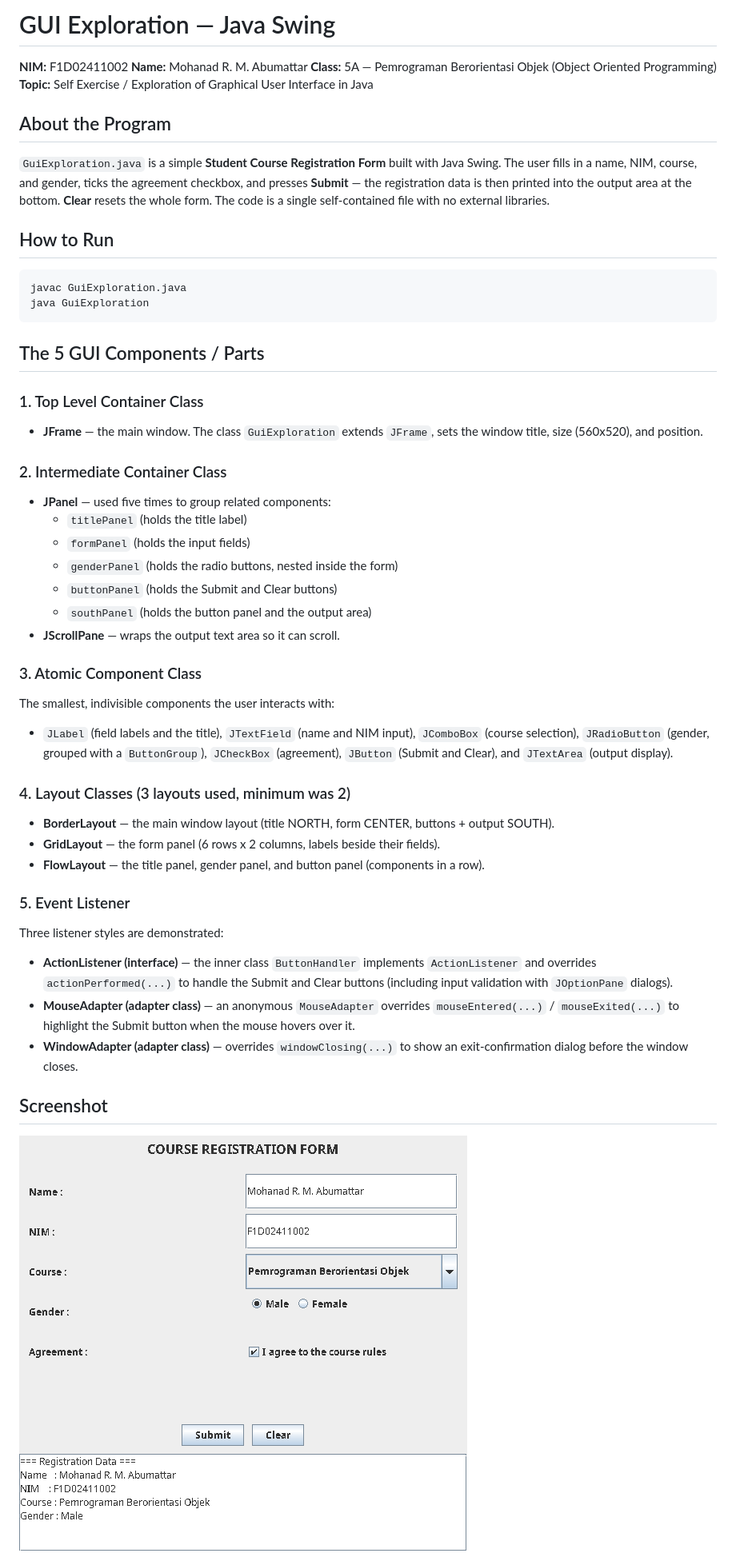
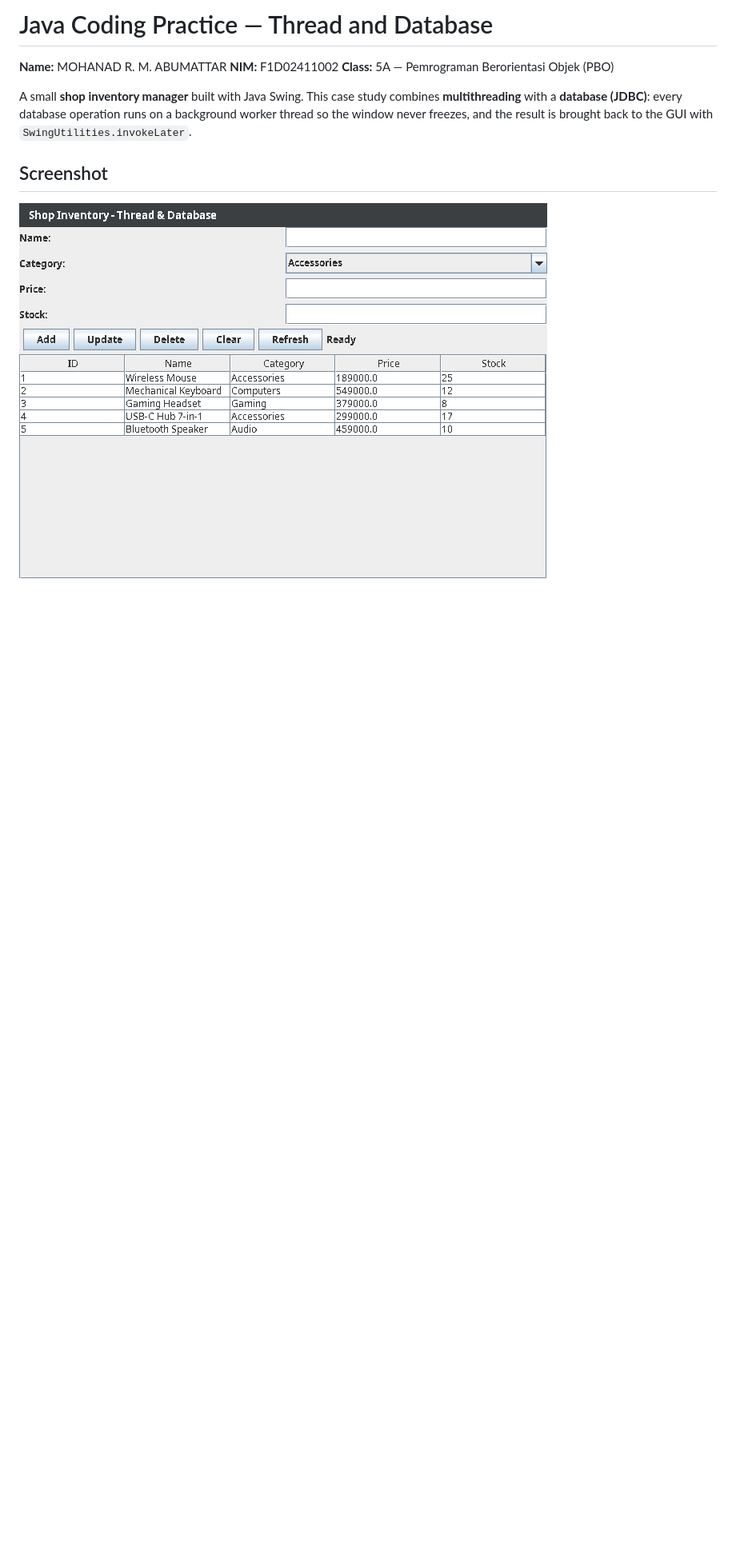
Before and after one commit to mhnd64/PBO-nana, a Markdown page: README.md, the part around one of its changes. Shown at 80% size. GitHub-like rendering; pictures changed too: screenshot.png; blank space fills up the shorter version.

````diff
--- a/README.md
+++ b/README.md
@@ -1,52 +1,13 @@
-# GUI Exploration — Java Swing
+# Java Coding Practice — Thread and Database
 
+**Name:** MOHANAD R. M. ABUMATTAR
 **NIM:** F1D02411002
-**Name:** Mohanad R. M. Abumattar
-**Class:** 5A — Pemrograman Berorientasi Objek (Object Oriented Programming)
-**Topic:** Self Exercise / Exploration of Graphical User Interface in Java
+**Class:** 5A — Pemrograman Berorientasi Objek (PBO)
 
-## About the Program
-
-`GuiExploration.java` is a simple **Student Course Registration Form** built with Java Swing. The user fills in a name, NIM, course, and gender, ticks the agreement checkbox, and presses **Submit** — the registration data is then printed into the output area at the bottom. **Clear** resets the whole form. The code is a single self-contained file with no external libraries.
-
-## How to Run
-
-```bash
-javac GuiExploration.java
-java GuiExploration
-```
-
-## The 5 GUI Components / Parts
-
-### 1. Top Level Container Class
-- **JFrame** — the main window. The class `GuiExploration` extends `JFrame`, sets the window title, size (560x520), and position.
-
-### 2. Intermediate Container Class
-- **JPanel** — used five times to group related components:
-  - `titlePanel` (holds the title label)
-  - `formPanel` (holds the input fields)
-  - `genderPanel` (holds the radio buttons, nested inside the form)
-  - `buttonPanel` (holds the Submit and Clear buttons)
-  - `southPanel` (holds the button panel and the output area)
-- **JScrollPane** — wraps the output text area so it can scroll.
-
-### 3. Atomic Component Class
-The smallest, indivisible components the user interacts with:
-- `JLabel` (field labels and the title), `JTextField` (name and NIM input),
-  `JComboBox` (course selection), `JRadioButton` (gender, grouped with a
-  `ButtonGroup`), `JCheckBox` (agreement), `JButton` (Submit and Clear), and
-  `JTextArea` (output display).
-
-### 4. Layout Classes (3 layouts used, minimum was 2)
-- **BorderLayout** — the main window layout (title NORTH, form CENTER, buttons + output SOUTH).
-- **GridLayout** — the form panel (6 rows x 2 columns, labels beside their fields).
-- **FlowLayout** — the title panel, gender panel, and button panel (components in a row).
-
-### 5. Event Listener
-Three listener styles are demonstrated:
-- **ActionListener (interface)** — the inner class `ButtonHandler` implements `ActionListener` and overrides `actionPerformed(...)` to handle the Submit and Clear buttons (including input validation with `JOptionPane` dialogs).
-- **MouseAdapter (adapter class)** — an anonymous `MouseAdapter` overrides `mouseEntered(...)` / `mouseExited(...)` to highlight the Submit button when the mouse hovers over it.
-- **WindowAdapter (adapter class)** — overrides `windowClosing(...)` to show an exit-confirmation dialog before the window closes.
+A small **shop inventory manager** built with Java Swing. This case study
+combines **multithreading** with a **database (JDBC)**: every database
+operation runs on a background worker thread so the window never freezes,
+and the result is brought back to the GUI with `SwingUtilities.invokeLater`.
 
 ## Screenshot
 
````
Also changed, not shown: other parts of README.md (+64 -2 lines), 6 other files.
